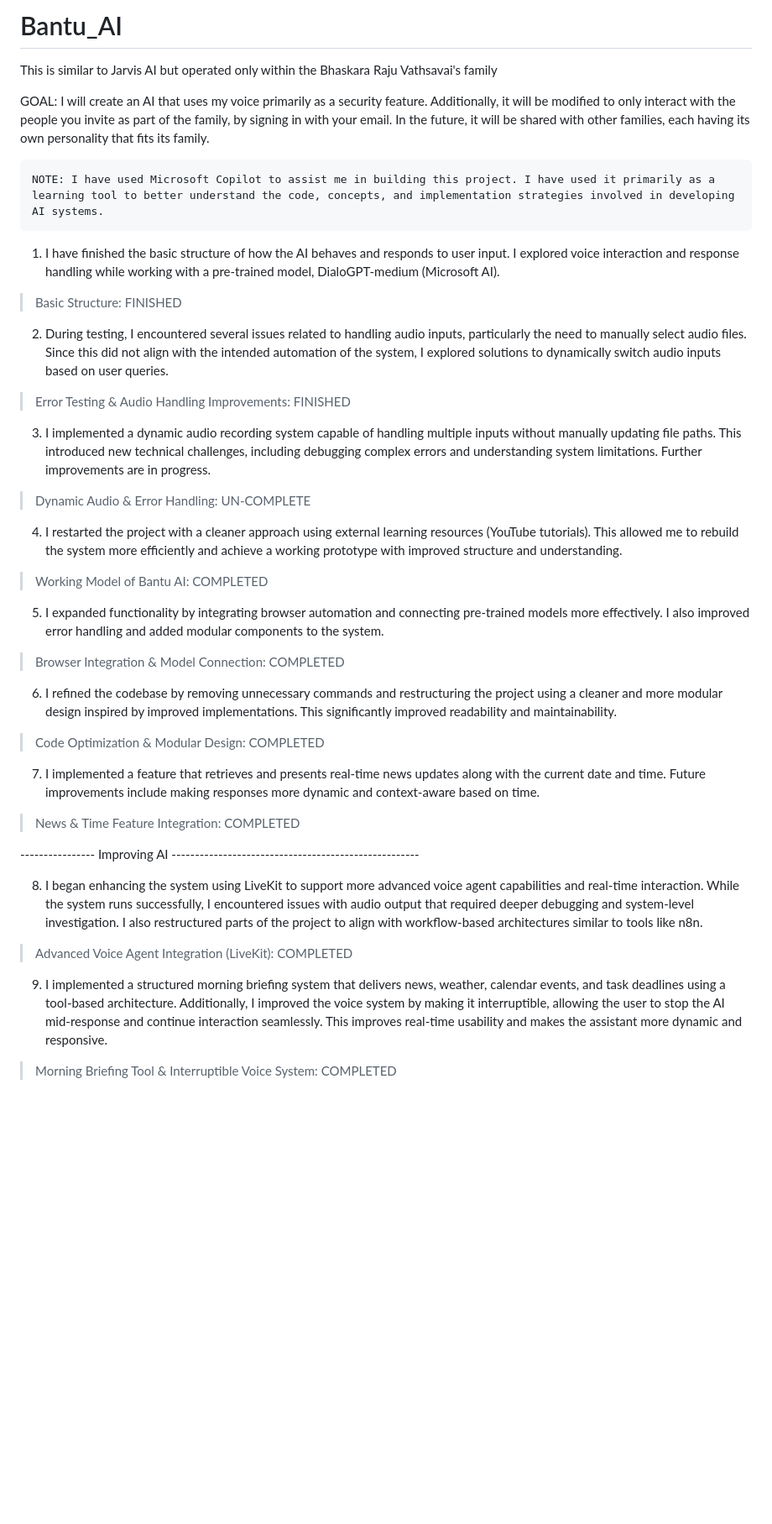
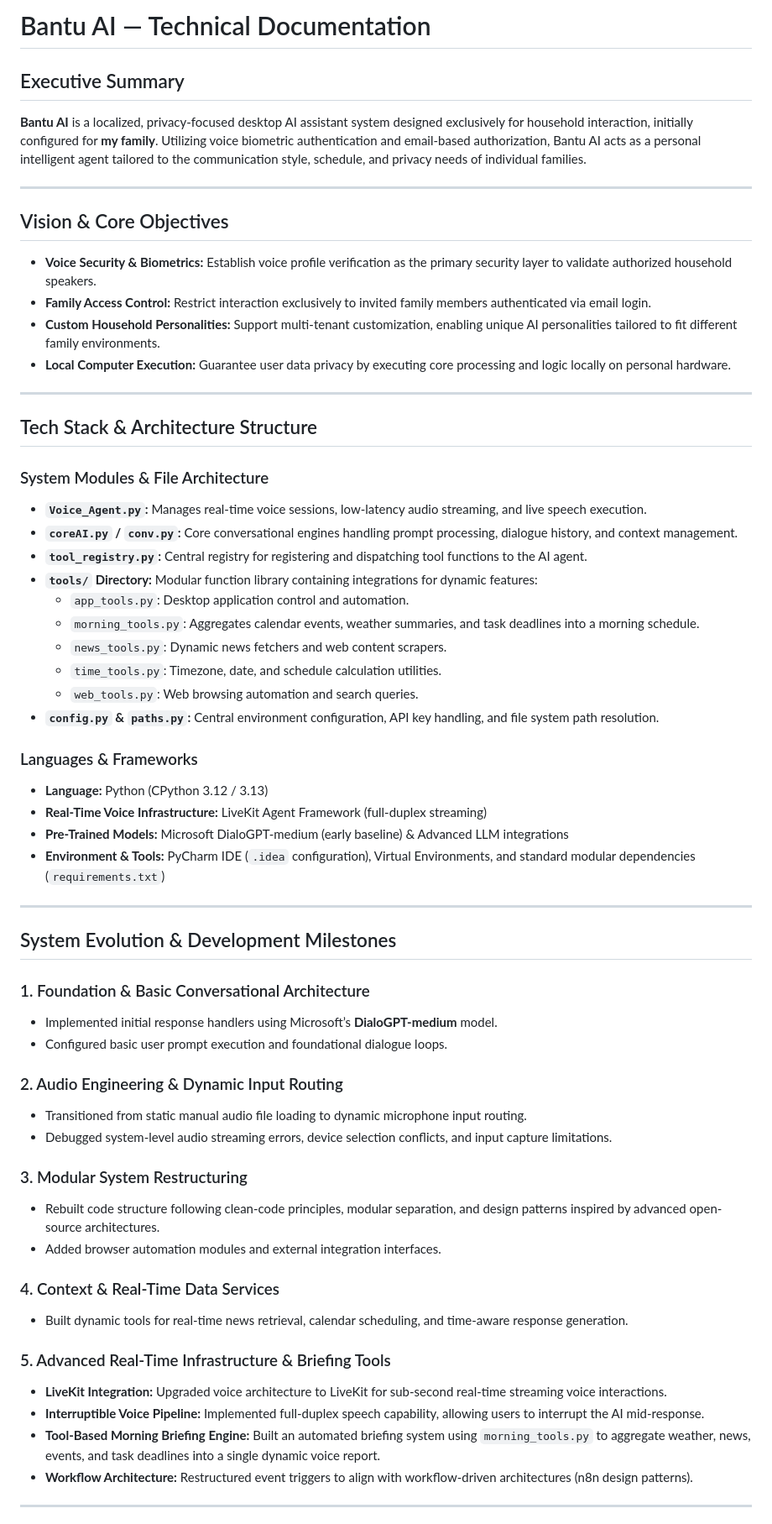
Before and after one commit to vrvarm/Bantu-AI, a Markdown page: README.md, the part around one of its changes. Shown at 84% size. GitHub-like rendering; blank space fills up the shorter version.

Commit message:
Enhance README with technical documentation and updates
Expanded the README to include technical documentation, project goals, system architecture, and development milestones for Bantu AI.

```diff
--- a/README.md
+++ b/README.md
@@ -1,35 +1,62 @@
-# Bantu_AI
- This is similar to Jarvis AI but operated only within the Bhaskara Raju Vathsavai's family
+# Bantu AI — Technical Documentation
 
-GOAL: I will create an AI that uses my voice primarily as a security feature. Additionally, it will be modified to only interact with the people you invite as part of the family, by signing in with your email. In the future, it will be shared with other families, each having its own personality that fits its family.
+## Executive Summary
+**Bantu AI** is a localized, privacy-focused desktop AI assistant system designed exclusively for household interaction, initially configured for **my family**. Utilizing voice biometric authentication and email-based authorization, Bantu AI acts as a personal intelligent agent tailored to the communication style, schedule, and privacy needs of individual families.
 
-    NOTE: I have used Microsoft Copilot to assist me in building this project. I have used it primarily as a learning tool to better understand the code, concepts, and implementation strategies involved in developing AI systems.
+---
 
- 1) I have finished the basic structure of how the AI behaves and responds to user input. I explored voice interaction and response handling while working with a pre-trained model, DialoGPT-medium (Microsoft AI).
- > Basic Structure: FINISHED
+## Vision & Core Objectives
+* **Voice Security & Biometrics:** Establish voice profile verification as the primary security layer to validate authorized household speakers.
+* **Family Access Control:** Restrict interaction exclusively to invited family members authenticated via email login.
+* **Custom Household Personalities:** Support multi-tenant customization, enabling unique AI personalities tailored to fit different family environments.
+* **Local Computer Execution:** Guarantee user data privacy by executing core processing and logic locally on personal hardware.
 
- 2) During testing, I encountered several issues related to handling audio inputs, particularly the need to manually select audio files. Since this did not align with the intended automation of the system, I explored solutions to dynamically switch audio inputs based on user queries.
- > Error Testing & Audio Handling Improvements: FINISHED
+---
 
- 3) I implemented a dynamic audio recording system capable of handling multiple inputs without manually updating file paths. This introduced new technical challenges, including debugging complex errors and understanding system limitations. Further improvements are in progress.
- > Dynamic Audio & Error Handling: UN-COMPLETE
+## Tech Stack & Architecture Structure
 
- 4) I restarted the project with a cleaner approach using external learning resources (YouTube tutorials). This allowed me to rebuild the system more efficiently and achieve a working prototype with improved structure and understanding.
- > Working Model of Bantu AI: COMPLETED
+### System Modules & File Architecture
+* **`Voice_Agent.py`:** Manages real-time voice sessions, low-latency audio streaming, and live speech execution.
+* **`coreAI.py` / `conv.py`:** Core conversational engines handling prompt processing, dialogue history, and context management.
+* **`tool_registry.py`:** Central registry for registering and dispatching tool functions to the AI agent.
+* **`tools/` Directory:** Modular function library containing integrations for dynamic features:
+  * `app_tools.py`: Desktop application control and automation.
+  * `morning_tools.py`: Aggregates calendar events, weather summaries, and task deadlines into a morning schedule.
+  * `news_tools.py`: Dynamic news fetchers and web content scrapers.
+  * `time_tools.py`: Timezone, date, and schedule calculation utilities.
+  * `web_tools.py`: Web browsing automation and search queries.
+* **`config.py` & `paths.py`:** Central environment configuration, API key handling, and file system path resolution.
 
- 5) I expanded functionality by integrating browser automation and connecting pre-trained models more effectively. I also improved error handling and added modular components to the system.
- > Browser Integration & Model Connection: COMPLETED
+### Languages & Frameworks
+* **Language:** Python (CPython 3.12 / 3.13)
+* **Real-Time Voice Infrastructure:** LiveKit Agent Framework (full-duplex streaming)
+* **Pre-Trained Models:** Microsoft DialoGPT-medium (early baseline) & Advanced LLM integrations
+* **Environment & Tools:** PyCharm IDE (`.idea` configuration), Virtual Environments, and standard modular dependencies (`requirements.txt`)
 
- 6) I refined the codebase by removing unnecessary commands and restructuring the project using a cleaner and more modular design inspired by improved implementations. This significantly improved readability and maintainability.
- > Code Optimization & Modular Design: COMPLETED
+---
 
- 7) I implemented a feature that retrieves and presents real-time news updates along with the current date and time. Future improvements include making responses more dynamic and context-aware based on time.
- > News & Time Feature Integration: COMPLETED
+## System Evolution & Development Milestones
 
----------------- Improving AI -----------------------------------------------------
+### 1. Foundation & Basic Conversational Architecture
+* Implemented initial response handlers using Microsoft’s **DialoGPT-medium** model.
+* Configured basic user prompt execution and foundational dialogue loops.
 
- 8) I began enhancing the system using LiveKit to support more advanced voice agent capabilities and real-time interaction. While the system runs successfully, I encountered issues with audio output that required deeper debugging and system-level investigation. I also restructured parts of the project to align with workflow-based architectures similar to tools like n8n.
- > Advanced Voice Agent Integration (LiveKit): COMPLETED
+### 2. Audio Engineering & Dynamic Input Routing
+* Transitioned from static manual audio file loading to dynamic microphone input routing.
+* Debugged system-level audio streaming errors, device selection conflicts, and input capture limitations.
 
- 9) I implemented a structured morning briefing system that delivers news, weather, calendar events, and task deadlines using a tool-based architecture. Additionally, I improved the voice system by making it interruptible, allowing the user to stop the AI mid-response and continue interaction seamlessly. This improves real-time usability and makes the assistant more dynamic and responsive.
- > Morning Briefing Tool & Interruptible Voice System: COMPLETED
+### 3. Modular System Restructuring
+* Rebuilt code structure following clean-code principles, modular separation, and design patterns inspired by advanced open-source architectures.
+* Added browser automation modules and external integration interfaces.
+
+### 4. Context & Real-Time Data Services
+* Built dynamic tools for real-time news retrieval, calendar scheduling, and time-aware response generation.
+
+### 5. Advanced Real-Time Infrastructure & Briefing Tools
+* **LiveKit Integration:** Upgraded voice architecture to LiveKit for sub-second real-time streaming voice interactions.
+* **Interruptible Voice Pipeline:** Implemented full-duplex speech capability, allowing users to interrupt the AI mid-response.
+* **Tool-Based Morning Briefing Engine:** Built an automated briefing system using `morning_tools.py` to aggregate weather, news, events, and task deadlines into a single dynamic voice report.
+* **Workflow Architecture:** Restructured event triggers to align with workflow-driven architectures (n8n design patterns).
+
+---
+
```
Also changed, not shown: other parts of README.md (+10 -0 lines).
